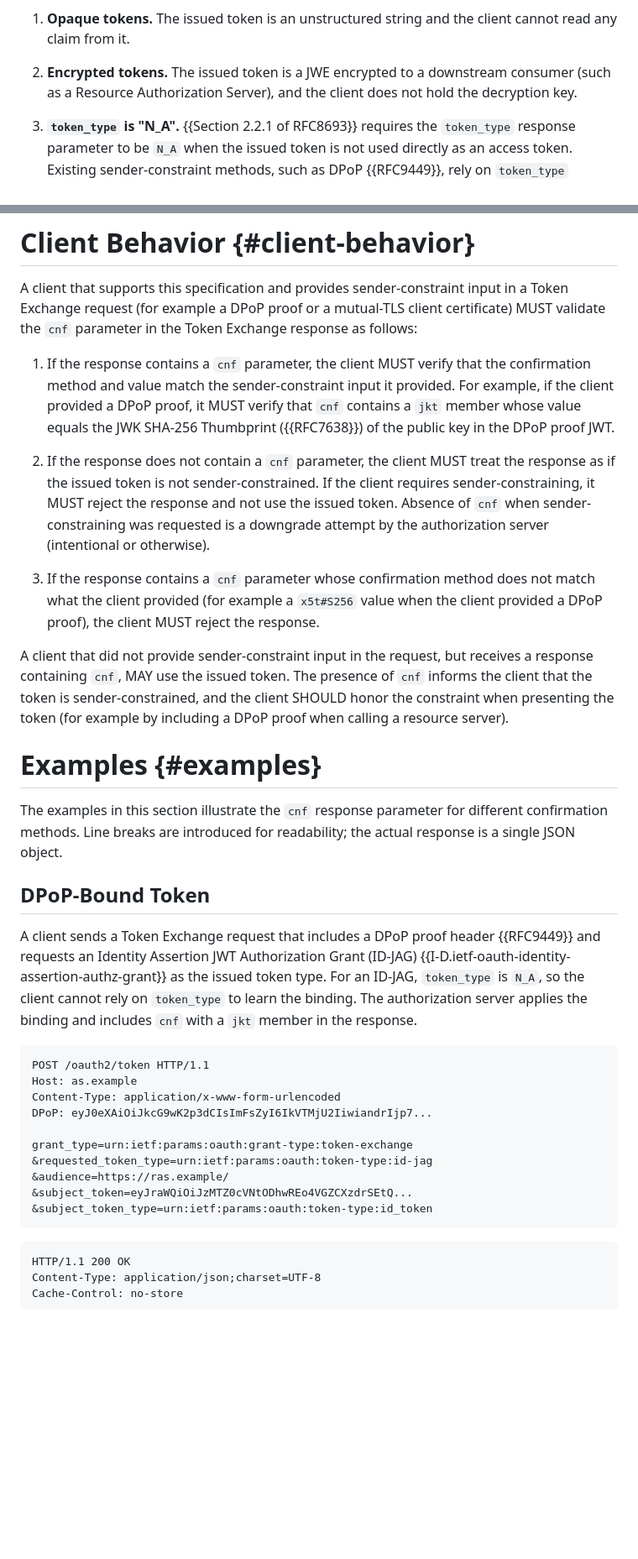
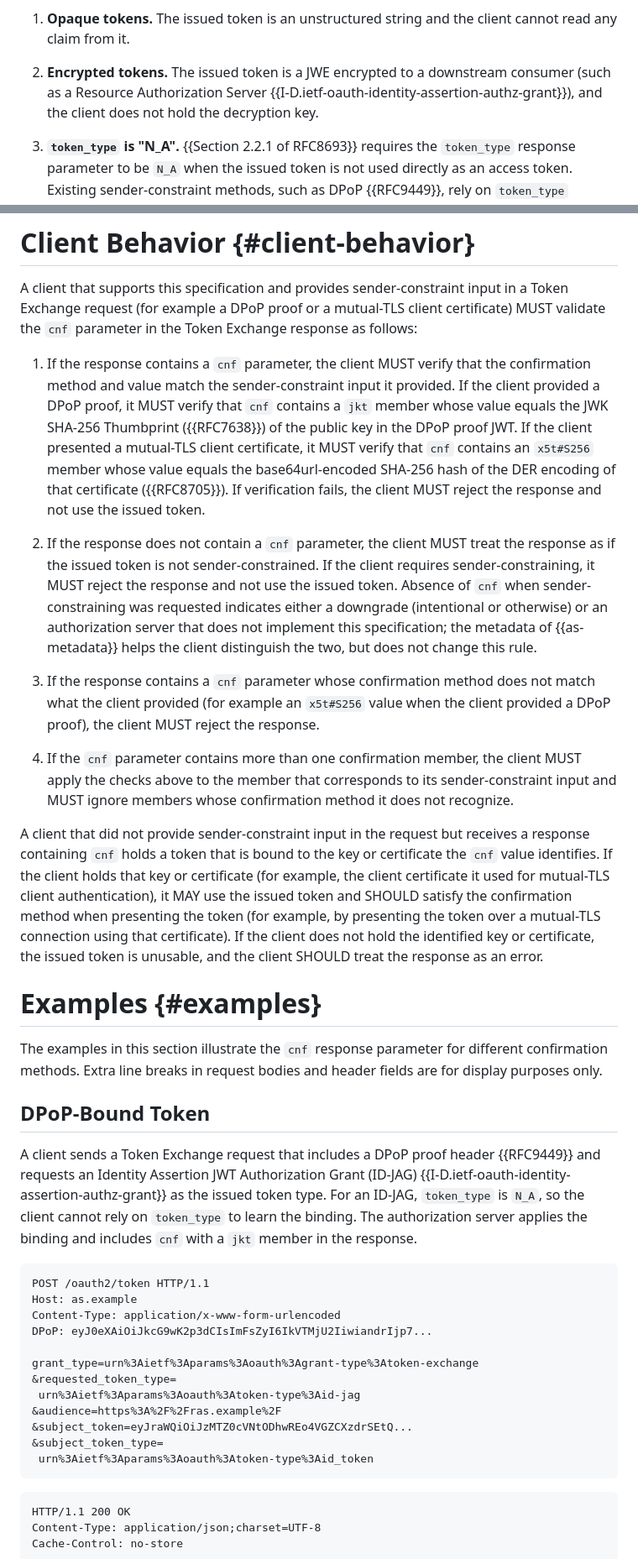
Before and after one commit to mcguinness/draft-mcguinness-oauth-token-exchange-cnf, a Markdown page: draft-mcguinness-oauth-token-exchange-cnf.md, 2 parts joined by grey strips. Shown at 84% size. Rendered like a GitHub page; blank space fills up the shorter version.

```diff
--- a/draft-mcguinness-oauth-token-exchange-cnf.md
+++ b/draft-mcguinness-oauth-token-exchange-cnf.md
@@ -78,8 +78,9 @@ deployment shapes:
    the client cannot read any claim from it.
 
 2. **Encrypted tokens.** The issued token is a JWE encrypted to a
-   downstream consumer (such as a Resource Authorization Server), and
-   the client does not hold the decryption key.
+   downstream consumer (such as a Resource Authorization Server
+   {{I-D.ietf-oauth-identity-assertion-authz-grant}}), and the client
+   does not hold the decryption key.
 
 3. **`token_type` is "N_A".** {{Section 2.2.1 of RFC8693}} requires the
    `token_type` response parameter to be `N_A` when the issued token
@@ -204,36 +226,53 @@ DPoP proof or a mutual-TLS client certificate) MUST validate the
 
 1. If the response contains a `cnf` parameter, the client MUST verify
    that the confirmation method and value match the
-   sender-constraint input it provided. For example, if the client
-   provided a DPoP proof, it MUST verify that `cnf` contains a `jkt`
-   member whose value equals the JWK SHA-256 Thumbprint
-   ({{RFC7638}}) of the public key in the DPoP proof JWT.
+   sender-constraint input it provided. If the client provided a
+   DPoP proof, it MUST verify that `cnf` contains a `jkt` member
+   whose value equals the JWK SHA-256 Thumbprint ({{RFC7638}}) of
+   the public key in the DPoP proof JWT. If the client presented a
+   mutual-TLS client certificate, it MUST verify that `cnf` contains
+   an `x5t#S256` member whose value equals the base64url-encoded
+   SHA-256 hash of the DER encoding of that certificate
+   ({{RFC8705}}). If verification fails, the client MUST reject the
+   response and not use the issued token.
 
 2. If the response does not contain a `cnf` parameter, the client
    MUST treat the response as if the issued token is not
    sender-constrained. If the client requires sender-constraining,
    it MUST reject the response and not use the issued token. Absence
-   of `cnf` when sender-constraining was requested is a downgrade
-   attempt by the authorization server (intentional or otherwise).
+   of `cnf` when sender-constraining was requested indicates either
+   a downgrade (intentional or otherwise) or an authorization server
+   that does not implement this specification; the metadata of
+   {{as-metadata}} helps the client distinguish the two, but does
+   not change this rule.
 
 3. If the response contains a `cnf` parameter whose confirmation
-   method does not match what the client provided (for example a
+   method does not match what the client provided (for example an
    `x5t#S256` value when the client provided a DPoP proof), the
    client MUST reject the response.
 
-A client that did not provide sender-constraint input in the
-request, but receives a response containing `cnf`, MAY use the issued
-token. The presence of `cnf` informs the client that the token is
-sender-constrained, and the client SHOULD honor the constraint when
-presenting the token (for example by including a DPoP proof when
-calling a resource server).
+4. If the `cnf` parameter contains more than one confirmation
+   member, the client MUST apply the checks above to the member that
+   corresponds to its sender-constraint input and MUST ignore
+   members whose confirmation method it does not recognize.
+
+A client that did not provide sender-constraint input in the request
+but receives a response containing `cnf` holds a token that is bound
+to the key or certificate the `cnf` value identifies. If the client
+holds that key or certificate (for example, the client certificate
+it used for mutual-TLS client authentication), it MAY use the issued
+token and SHOULD satisfy the confirmation method when presenting the
+token (for example, by presenting the token over a mutual-TLS
+connection using that certificate). If the client does not hold the
+identified key or certificate, the issued token is unusable, and the
+client SHOULD treat the response as an error.
 
 
 # Examples {#examples}
 
 The examples in this section illustrate the `cnf` response parameter
-for different confirmation methods. Line breaks are introduced for
-readability; the actual response is a single JSON object.
+for different confirmation methods. Extra line breaks in request
+bodies and header fields are for display purposes only.
 
 ## DPoP-Bound Token
 
@@ -252,11 +291,13 @@ Host: as.example
 Content-Type: application/x-www-form-urlencoded
 DPoP: eyJ0eXAiOiJkcG9wK2p3dCIsImFsZyI6IkVTMjU2IiwiandrIjp7...
 
-grant_type=urn:ietf:params:oauth:grant-type:token-exchange
-&requested_token_type=urn:ietf:params:oauth:token-type:id-jag
-&audience=https://ras.example/
+grant_type=urn%3Aietf%3Aparams%3Aoauth%3Agrant-type%3Atoken-exchange
+&requested_token_type=
+ urn%3Aietf%3Aparams%3Aoauth%3Atoken-type%3Aid-jag
+&audience=https%3A%2F%2Fras.example%2F
 &subject_token=eyJraWQiOiJzMTZ0cVNtODhwREo4VGZCXzdrSEtQ...
-&subject_token_type=urn:ietf:params:oauth:token-type:id_token
+&subject_token_type=
+ urn%3Aietf%3Aparams%3Aoauth%3Atoken-type%3Aid_token
 ~~~
 
 ~~~http
```
Also changed, not shown: other parts of draft-mcguinness-oauth-token-exchange-cnf.md (+46 -19 lines).
